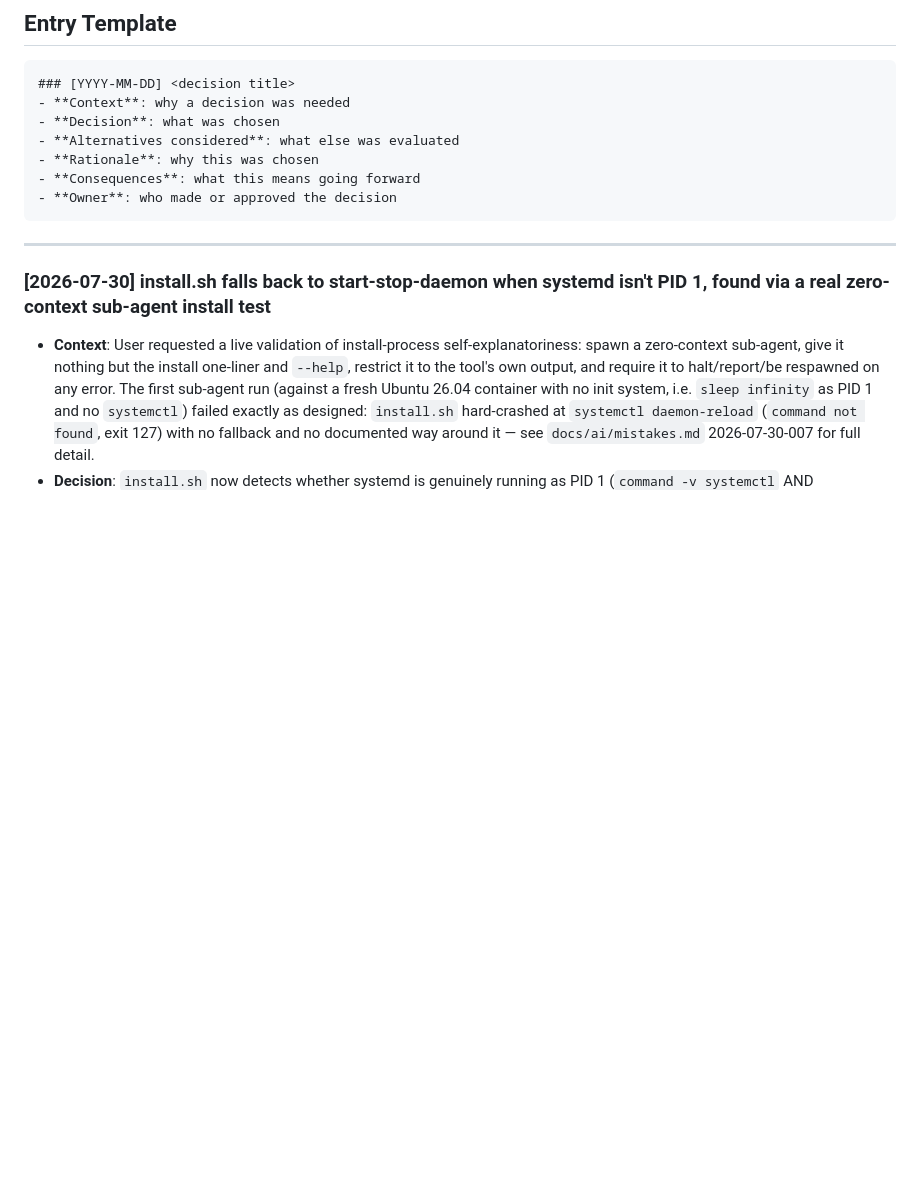
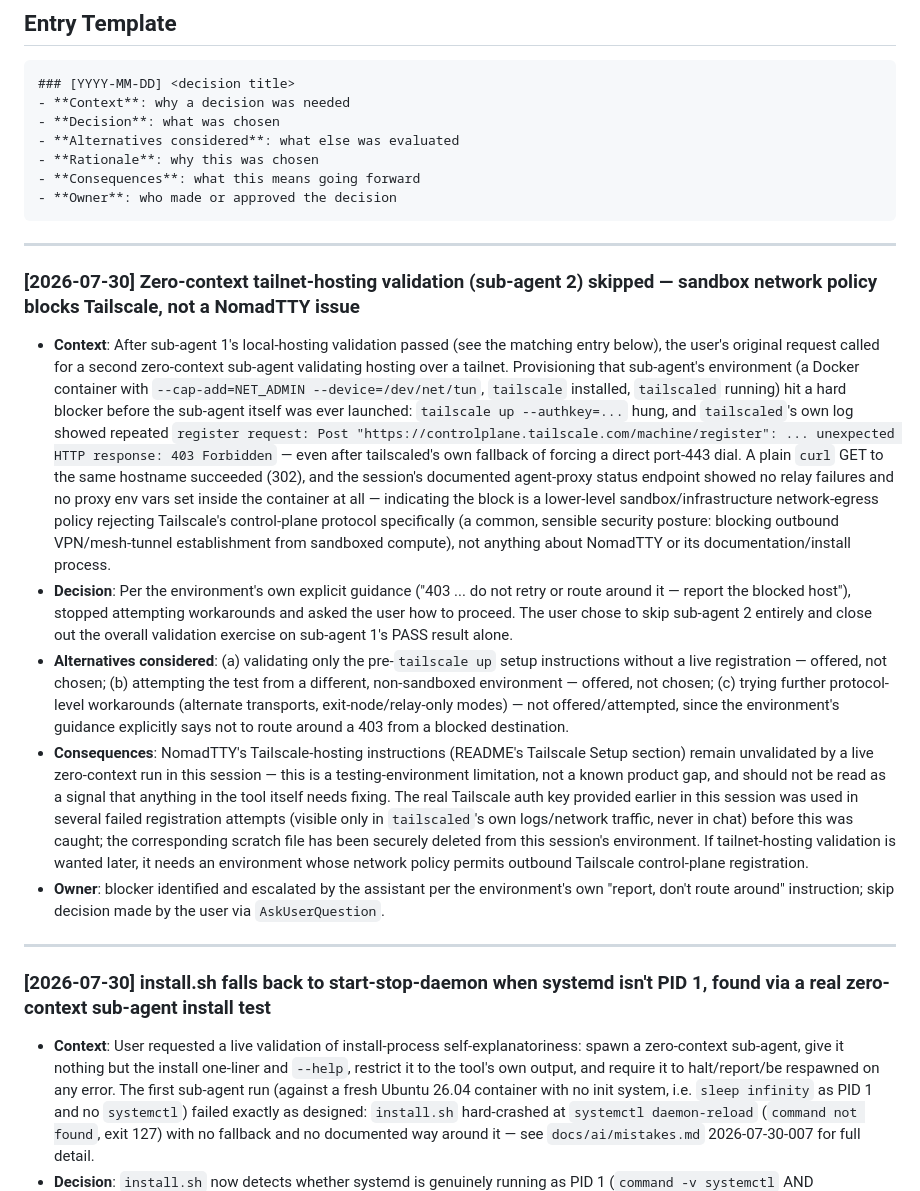
Before and after one commit to shifulegend/nomadtty, a Markdown page: docs/ai/decision-log.md, the part around the change. Drawn GitHub-style; blank space fills up the shorter version.

Commit message:
docs: record tailnet zero-context validation (sub-agent 2) as skipped
Provisioning sub-agent 2's environment hit a sandbox network-policy block on
Tailscale's control-plane registration (403 Forbidden), unrelated to
NomadTTY. Per the environment's own guidance not to route around a 403,
stopped and asked the user, who chose to close out the validation exercise
on sub-agent 1's local-hosting PASS alone. No code changes.

Co-Authored-By: Claude Sonnet 5 <noreply@anthropic.com>
Claude-Session: https://claude.ai/code/session_01UCwQaQBwpxT2uNkLP6nXPf

````diff
--- a/docs/ai/decision-log.md
+++ b/docs/ai/decision-log.md
@@ -12,6 +12,48 @@
 - **Consequences**: what this means going forward
 - **Owner**: who made or approved the decision
 ```
+
+---
+
+### [2026-07-30] Zero-context tailnet-hosting validation (sub-agent 2) skipped — sandbox network policy blocks Tailscale, not a NomadTTY issue
+- **Context**: After sub-agent 1's local-hosting validation passed (see the matching
+  entry below), the user's original request called for a second zero-context sub-agent
+  validating hosting over a tailnet. Provisioning that sub-agent's environment (a Docker
+  container with `--cap-add=NET_ADMIN --device=/dev/net/tun`, `tailscale` installed,
+  `tailscaled` running) hit a hard blocker before the sub-agent itself was ever launched:
+  `tailscale up --authkey=...` hung, and `tailscaled`'s own log showed repeated
+  `register request: Post "https://controlplane.tailscale.com/machine/register": ...
+  unexpected HTTP response: 403 Forbidden` — even after tailscaled's own fallback of
+  forcing a direct port-443 dial. A plain `curl` GET to the same hostname succeeded
+  (302), and the session's documented agent-proxy status endpoint showed no relay
+  failures and no proxy env vars set inside the container at all — indicating the block
+  is a lower-level sandbox/infrastructure network-egress policy rejecting Tailscale's
+  control-plane protocol specifically (a common, sensible security posture: blocking
+  outbound VPN/mesh-tunnel establishment from sandboxed compute), not anything about
+  NomadTTY or its documentation/install process.
+- **Decision**: Per the environment's own explicit guidance ("403 ... do not retry or
+  route around it — report the blocked host"), stopped attempting workarounds and asked
+  the user how to proceed. The user chose to skip sub-agent 2 entirely and close out the
+  overall validation exercise on sub-agent 1's PASS result alone.
+- **Alternatives considered**: (a) validating only the pre-`tailscale up` setup
+  instructions without a live registration — offered, not chosen; (b) attempting the
+  test from a different, non-sandboxed environment — offered, not chosen; (c) trying
+  further protocol-level workarounds (alternate transports, exit-node/relay-only modes)
+  — not offered/attempted, since the environment's guidance explicitly says not to route
+  around a 403 from a blocked destination.
+- **Consequences**: NomadTTY's Tailscale-hosting instructions (README's Tailscale Setup
+  section) remain unvalidated by a live zero-context run in this session — this is a
+  testing-environment limitation, not a known product gap, and should not be read as a
+  signal that anything in the tool itself needs fixing. The real Tailscale auth key
+  provided earlier in this session was used in several failed registration attempts
+  (visible only in `tailscaled`'s own logs/network traffic, never in chat) before this
+  was caught; the corresponding scratch file has been securely deleted from this
+  session's environment. If tailnet-hosting validation is wanted later, it needs an
+  environment whose network policy permits outbound Tailscale control-plane
+  registration.
+- **Owner**: blocker identified and escalated by the assistant per the environment's own
+  "report, don't route around" instruction; skip decision made by the user via
+  `AskUserQuestion`.
 
 ---
 
````
Also changed, not shown: docs/ai/change-trace.md (+10 -0 lines).
